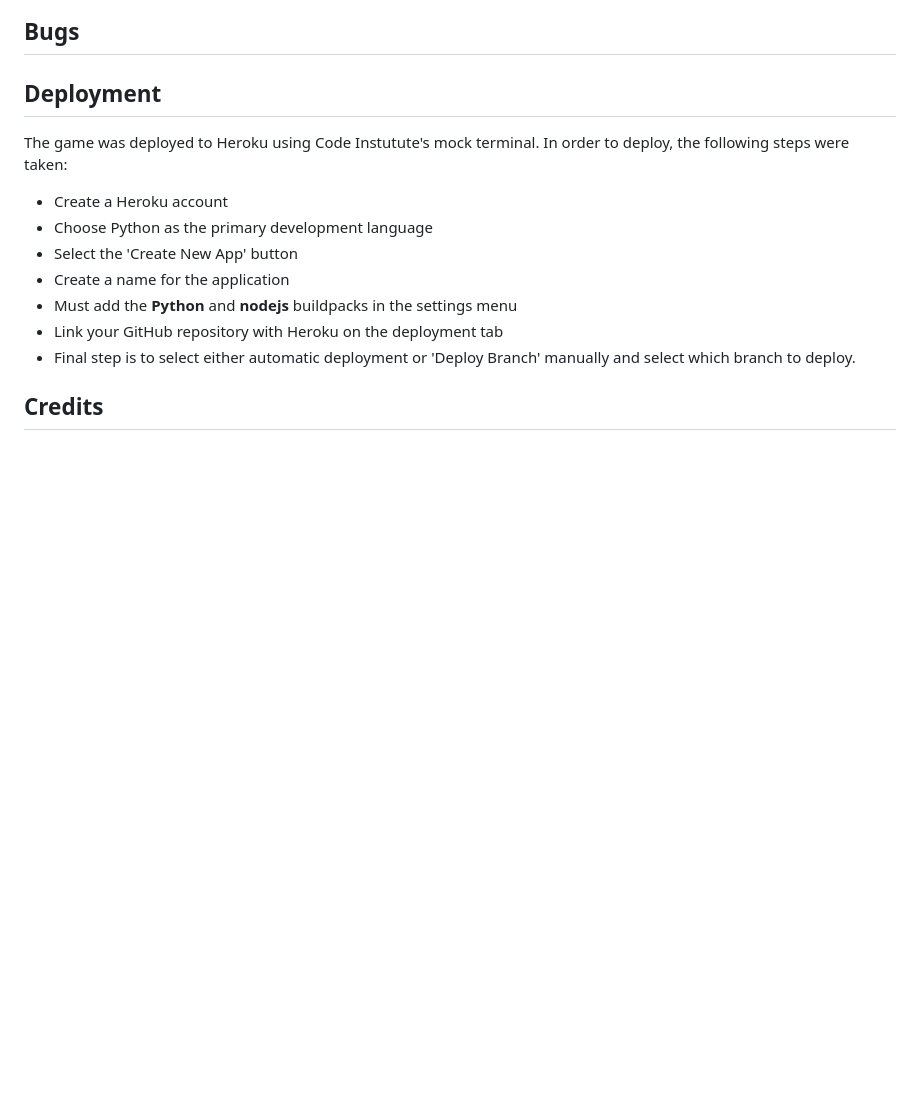
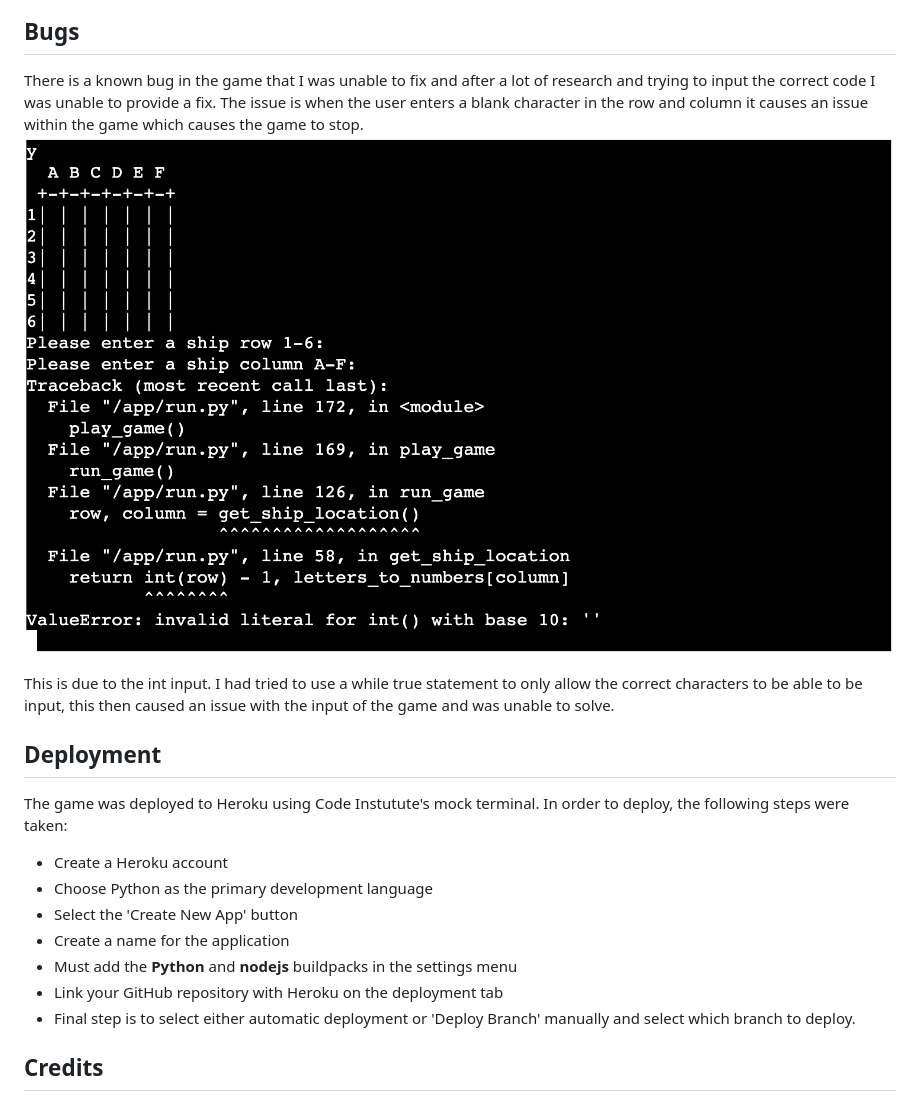
Before and after one commit to danieljcave/p3-battleship, a Markdown page: README.md, the part around the change. Drawn GitHub-style; blank space fills up the shorter version.

Commit message:
add know bug to readme

```diff
--- a/README.md
+++ b/README.md
@@ -148,6 +148,10 @@ After looking at the errors, most were due to extra whitespace after text, or co
 The main issue I found was due to the ASCII graphic of a battleship. The issue was due to the character sequence with the characters being used. After some research, I found a fix to the code was to enter each row into a print() function. Then with the character sequence, I added either a / or \ to the code to remove the sequence issue. With def print_ascii(), I then added the code to the intro(). This solved all the issues and now the test is clear and has no errors.
 ![Python Test Pass](/assets/readme/python-validator-pass.png)
 ## Bugs
+There is a known bug in the game that I was unable to fix and after a lot of research and trying to input the correct code I was unable to provide a fix. The issue is when the user enters a blank character in the row and column it causes an issue within the game which causes the game to stop.
+![blank characters game](/assets/readme/enter-error.png)
+
+This is due to the int input. I had tried to use a while true statement to only allow the correct characters to be able to be input, this then caused an issue with the input of the game and was unable to solve.
 
 ## Deployment
 The game was deployed to Heroku using Code Instutute's mock terminal. In order to deploy, the following steps were taken:
```
